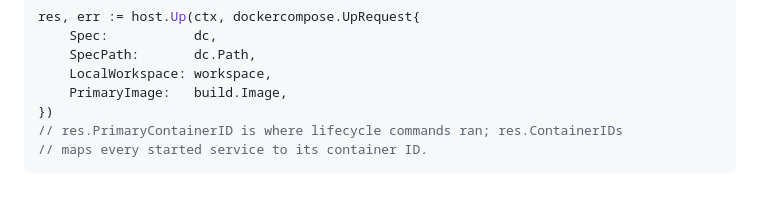
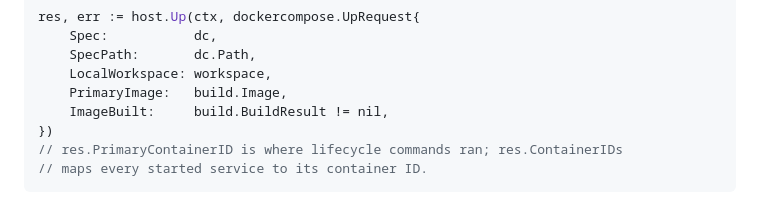
Before and after one commit to wyrd-company/devcontainer-builder, a Markdown page: README.md, the part around the change. Drawn GitHub-style.

Commit message:
docs(metadata): identify derived Compose images in the API example

```diff
--- a/README.md
+++ b/README.md
@@ -570,6 +570,7 @@ res, err := host.Up(ctx, dockercompose.UpRequest{
     SpecPath:       dc.Path,
     LocalWorkspace: workspace,
     PrimaryImage:   build.Image,
+    ImageBuilt:     build.BuildResult != nil,
 })
 // res.PrimaryContainerID is where lifecycle commands ran; res.ContainerIDs
 // maps every started service to its container ID.
```
